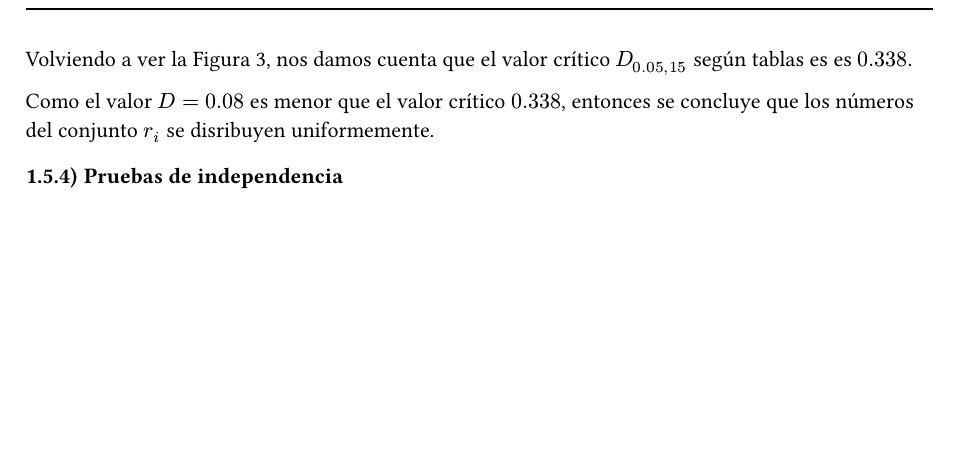
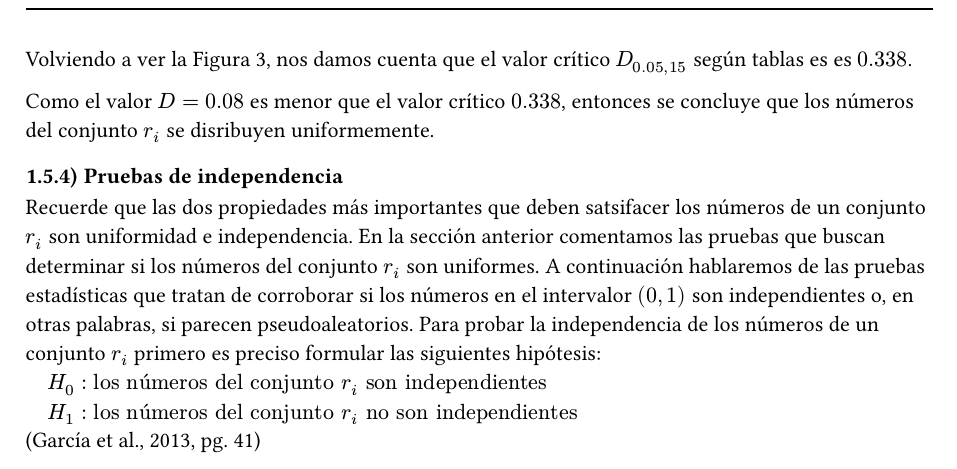
Before and after one commit to antonionatusch/mi415-preview, a Typst document (problemas-seccion-2.5-promodel/main.typ, which reads problemas-seccion-2.5-promodel/random-numbers-tests/random-numbers-independence-tests-intro.typ): part of page 29 of 30, cut so that both start at the same text, the shorter picture padded with empty space. The pictures show the PDF file problemas-seccion-2.5-promodel/main.pdf that the author committed with the source.

Commit message:
feat(problemas-promodel): terminar de agregar texto introductorio de sección "Pruebas de independencia"
TODO: arreglar notación en la sección de prueba Kolmogorov-Smirnov

```diff
--- /dev/null
+++ b/problemas-seccion-2.5-promodel/random-numbers-tests/random-numbers-independence-tests-intro.typ
@@ -0,0 +1,17 @@
+#let random_numbers_independence_tests_intro = {
+  [
+    Recuerde que las dos propiedades más importantes que deben
+    satsifacer los números de un conjunto $r_i$ son uniformidad
+    e independencia. En la sección anterior comentamos las
+    pruebas que buscan determinar si los números del conjunto
+    $r_i$ son uniformes. A continuación hablaremos de las
+    pruebas estadísticas que tratan de corroborar si los
+    números en el intervalor $(0,1)$ son independientes
+    o, en otras palabras, si parecen pseudoaleatorios.
+    Para probar la independencia de los números de un conjunto
+    $r_i$ primero es preciso formular las siguientes hipótesis: \
+    $quad H_0: "los números del conjunto" r_i "son independientes"$ \
+    $quad H_1: "los números del conjunto" r_i "no son independientes"$ \
+    #cite(<garcia2013simpromodel>, supplement: [pg.~41])
+  ]
+}
```
Also changed, not shown: problemas-seccion-2.5-promodel/imports.typ (+1 -0 lines), problemas-seccion-2.5-promodel/main.typ (+1 -0 lines), problemas-seccion-2.5-promodel/random-numbers-properties/random-numbers-independence-tests-intro.typ (deleted, +0 -11 lines), problemas-seccion-2.5-promodel/main.pdf.
